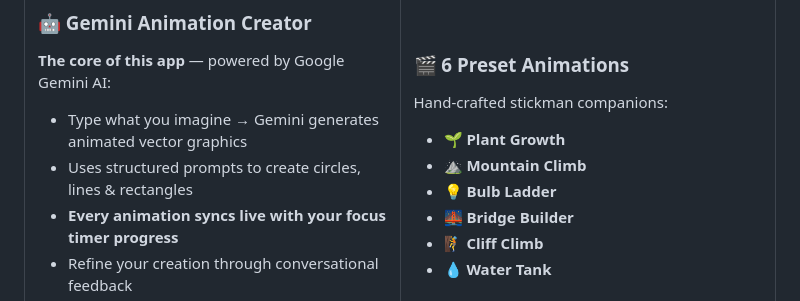
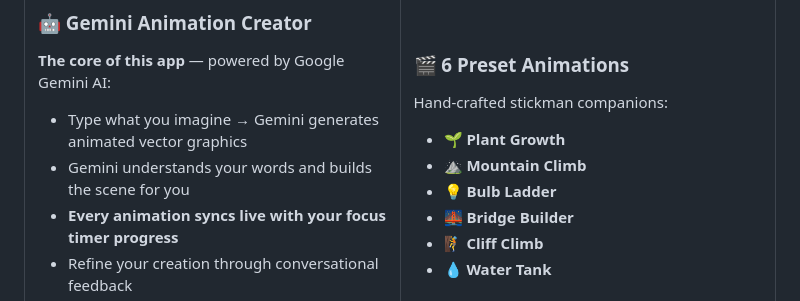
Before and after one commit to muhammedashharps/stickman, a Markdown page: README.md, the part around the change. Rendered like a GitHub page.

```diff
--- a/README.md
+++ b/README.md
@@ -58,7 +58,7 @@ Watch a tiny stickman build a bridge as you work. See a plant grow with each pas
 ### 🤖 Gemini Animation Creator
 **The core of this app** — powered by Google Gemini AI:
 - Type what you imagine → Gemini generates animated vector graphics
-- Uses structured prompts to create circles, lines & rectangles
+- Gemini understands your words and builds the scene for you
 - **Every animation syncs live with your focus timer progress**
 - Refine your creation through conversational feedback
 - Unlimited custom animations saved locally
```
